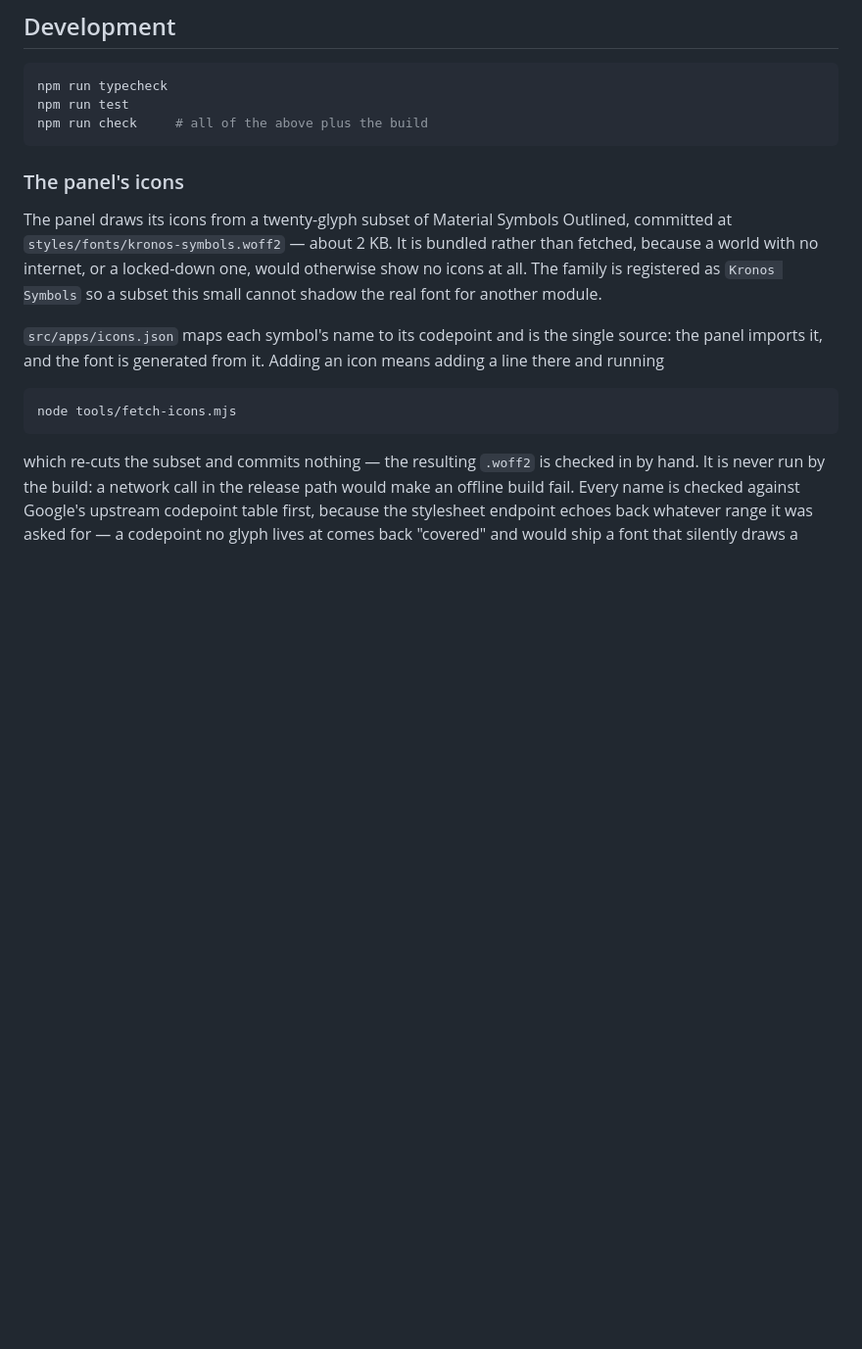
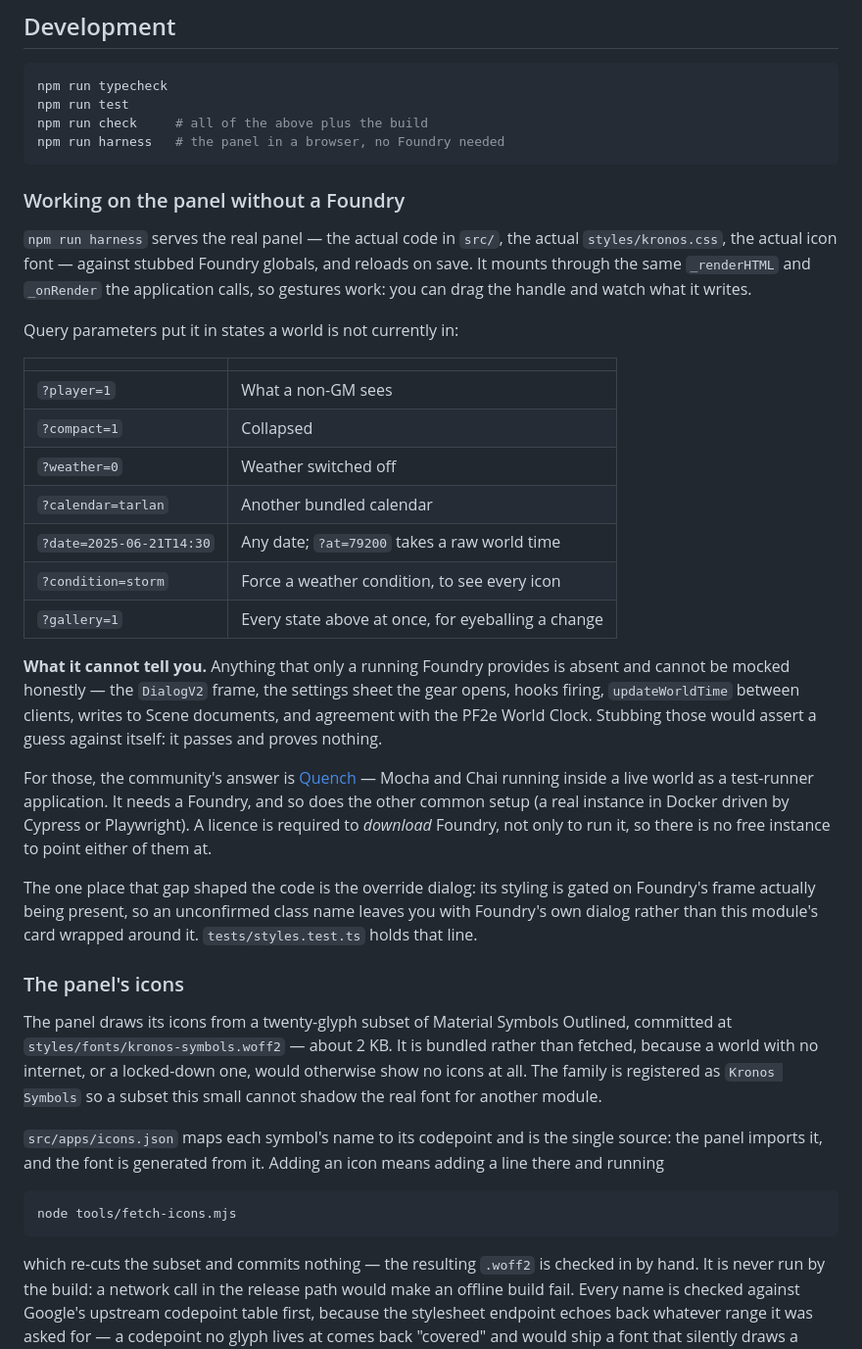
Before and after one commit to lfernandogunther/foundry-kronos, a Markdown page: README.md, the part around the change. Shown at 98% size. Drawn GitHub-style; blank space fills up the shorter version.

Commit message:
docs: record how to work on the panel without a Foundry
npm run harness, what its query parameters do, and — the part worth writing
down — what it cannot tell you. The dialog frame, the settings sheet, hooks,
scene writes and agreement with the PF2e World Clock are absent from it and
cannot be mocked honestly.

Also notes why: a licence is required to download Foundry, not only to run it,
so neither Quench nor a Docker instance has anything to point at here.

````diff
--- a/README.md
+++ b/README.md
@@ -244,7 +244,41 @@ field was wrong.
 npm run typecheck
 npm run test
 npm run check     # all of the above plus the build
+npm run harness   # the panel in a browser, no Foundry needed
 ```
+
+### Working on the panel without a Foundry
+
+`npm run harness` serves the real panel — the actual code in `src/`, the actual `styles/kronos.css`,
+the actual icon font — against stubbed Foundry globals, and reloads on save. It mounts through the
+same `_renderHTML` and `_onRender` the application calls, so gestures work: you can drag the handle
+and watch what it writes.
+
+Query parameters put it in states a world is not currently in:
+
+| | |
+| --- | --- |
+| `?player=1` | What a non-GM sees |
+| `?compact=1` | Collapsed |
+| `?weather=0` | Weather switched off |
+| `?calendar=tarlan` | Another bundled calendar |
+| `?date=2025-06-21T14:30` | Any date; `?at=79200` takes a raw world time |
+| `?condition=storm` | Force a weather condition, to see every icon |
+| `?gallery=1` | Every state above at once, for eyeballing a change |
+
+**What it cannot tell you.** Anything that only a running Foundry provides is absent and cannot be
+mocked honestly — the `DialogV2` frame, the settings sheet the gear opens, hooks firing,
+`updateWorldTime` between clients, writes to Scene documents, and agreement with the PF2e World Clock.
+Stubbing those would assert a guess against itself: it passes and proves nothing.
+
+For those, the community's answer is [Quench](https://github.com/Ethaks/FVTT-Quench) — Mocha and Chai
+running inside a live world as a test-runner application. It needs a Foundry, and so does the other
+common setup (a real instance in Docker driven by Cypress or Playwright). A licence is required to
+*download* Foundry, not only to run it, so there is no free instance to point either of them at.
+
+The one place that gap shaped the code is the override dialog: its styling is gated on Foundry's frame
+actually being present, so an unconfirmed class name leaves you with Foundry's own dialog rather than
+this module's card wrapped around it. `tests/styles.test.ts` holds that line.
 
 ### The panel's icons
 
````
